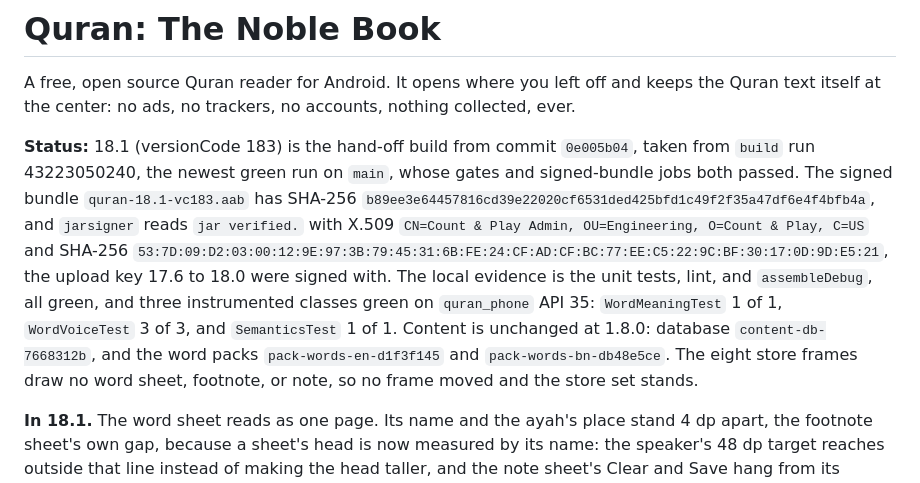
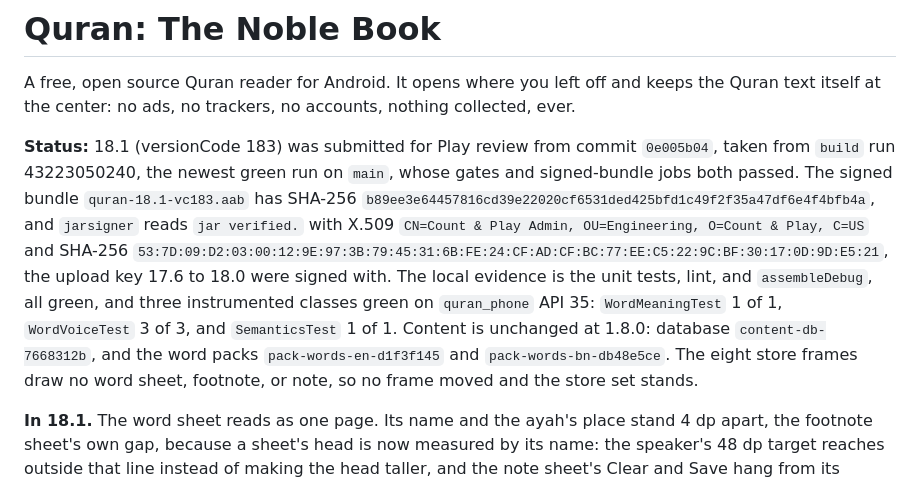
Before and after one commit to muntasimulhaque/quran, a Markdown page: README.md, the part around the change. Drawn GitHub-style.

Commit message:
18.1: submitted for Play review
The bundle is quran-18.1-vc183.aab, SHA-256
b89ee3e64457816cd39e22020cf6531ded425bfd1c49f2f35a47df6e4f4bfb4a,
from build run 43223050240 on 0e005b04. The hand-off copy is removed from
play-store/aab/.

```diff
--- a/README.md
+++ b/README.md
@@ -4,7 +4,7 @@ A free, open source Quran reader for Android. It opens where you left off
 and keeps the Quran text itself at the center: no ads, no
 trackers, no accounts, nothing collected, ever.
 
-**Status:** 18.1 (versionCode 183) is the hand-off build from commit `0e005b04`, taken from `build` run 43223050240, the newest green run on `main`, whose gates and signed-bundle jobs both passed. The signed bundle `quran-18.1-vc183.aab` has SHA-256 `b89ee3e64457816cd39e22020cf6531ded425bfd1c49f2f35a47df6e4f4bfb4a`, and `jarsigner` reads `jar verified.` with X.509 `CN=Count & Play Admin, OU=Engineering, O=Count & Play, C=US` and SHA-256 `53:7D:09:D2:03:00:12:9E:97:3B:79:45:31:6B:FE:24:CF:AD:CF:BC:77:EE:C5:22:9C:BF:30:17:0D:9D:E5:21`, the upload key 17.6 to 18.0 were signed with. The local evidence is the unit tests, lint, and `assembleDebug`, all green, and three instrumented classes green on `quran_phone` API 35: `WordMeaningTest` 1 of 1, `WordVoiceTest` 3 of 3, and `SemanticsTest` 1 of 1. Content is unchanged at 1.8.0: database `content-db-7668312b`, and the word packs `pack-words-en-d1f3f145` and `pack-words-bn-db48e5ce`. The eight store frames draw no word sheet, footnote, or note, so no frame moved and the store set stands.
+**Status:** 18.1 (versionCode 183) was submitted for Play review from commit `0e005b04`, taken from `build` run 43223050240, the newest green run on `main`, whose gates and signed-bundle jobs both passed. The signed bundle `quran-18.1-vc183.aab` has SHA-256 `b89ee3e64457816cd39e22020cf6531ded425bfd1c49f2f35a47df6e4f4bfb4a`, and `jarsigner` reads `jar verified.` with X.509 `CN=Count & Play Admin, OU=Engineering, O=Count & Play, C=US` and SHA-256 `53:7D:09:D2:03:00:12:9E:97:3B:79:45:31:6B:FE:24:CF:AD:CF:BC:77:EE:C5:22:9C:BF:30:17:0D:9D:E5:21`, the upload key 17.6 to 18.0 were signed with. The local evidence is the unit tests, lint, and `assembleDebug`, all green, and three instrumented classes green on `quran_phone` API 35: `WordMeaningTest` 1 of 1, `WordVoiceTest` 3 of 3, and `SemanticsTest` 1 of 1. Content is unchanged at 1.8.0: database `content-db-7668312b`, and the word packs `pack-words-en-d1f3f145` and `pack-words-bn-db48e5ce`. The eight store frames draw no word sheet, footnote, or note, so no frame moved and the store set stands.
 
 **In 18.1.** The word sheet reads as one page. Its name and the ayah's place stand
 4 dp apart, the footnote sheet's own gap, because a sheet's head is now measured by
```
